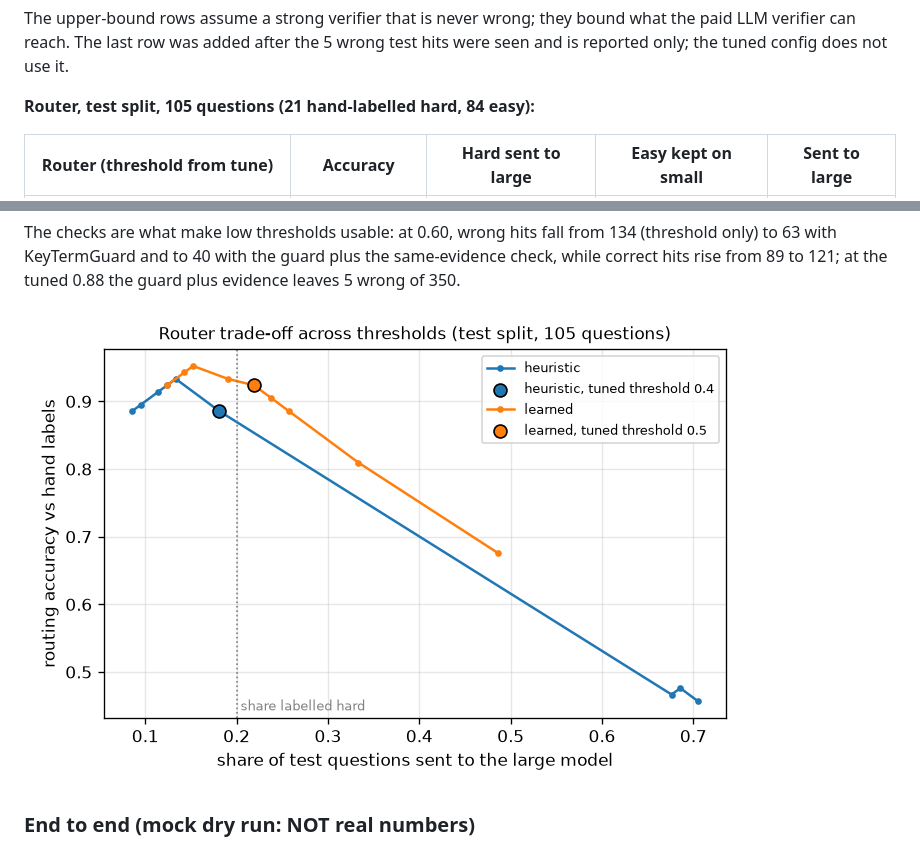
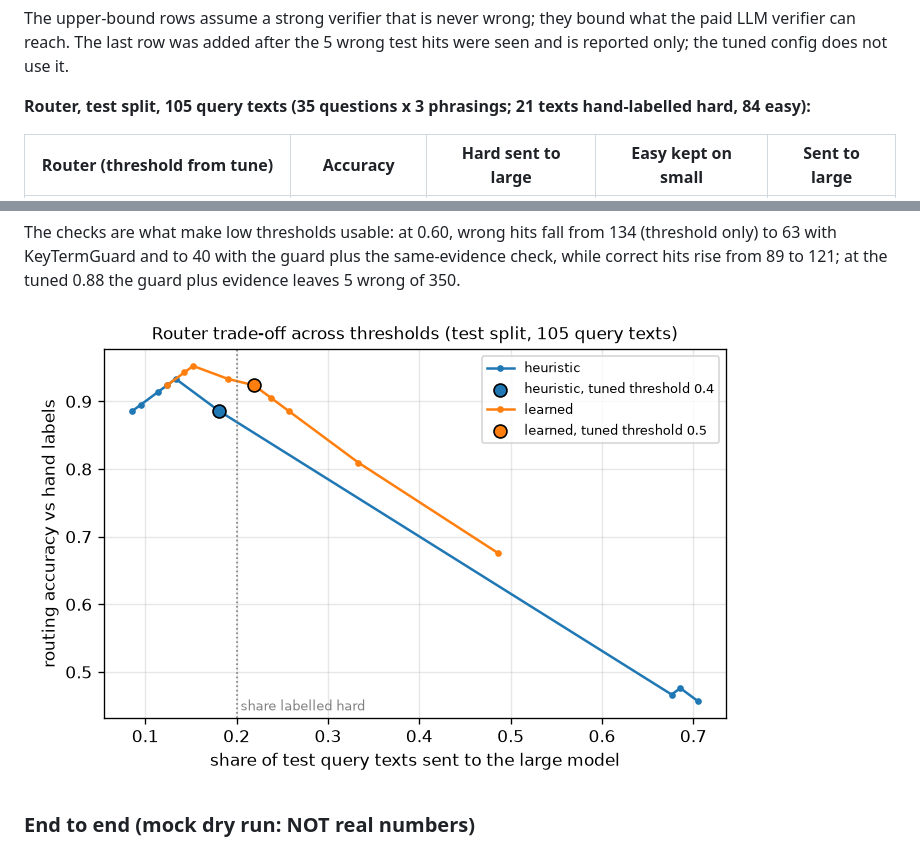
Before and after one commit to WhitefistEmperor/costwise-rag, a Markdown page: README.md, 2 parts joined by grey strips. Rendered like a GitHub page; pictures changed too: docs/img/router_tradeoff.png.

Commit message:
Say 105 query texts, not questions, for the router and retrieval numbers

```diff
--- a/README.md
+++ b/README.md
@@ -74,7 +74,7 @@ The upper-bound rows assume a strong verifier that is never wrong; they bound wh
 verifier can reach. The last row was added after the 5 wrong test hits were seen and is reported
 only; the tuned config does not use it.
 
-**Router, test split, 105 questions (21 hand-labelled hard, 84 easy):**
+**Router, test split, 105 query texts (35 questions x 3 phrasings; 21 texts hand-labelled hard, 84 easy):**
 
 | Router (threshold from tune) | Accuracy | Hard sent to large | Easy kept on small | Sent to large |
 |---|---|---|---|---|
```
Also changed, not shown: PROGRESS.md (+2 -2 lines), 1 other file.
